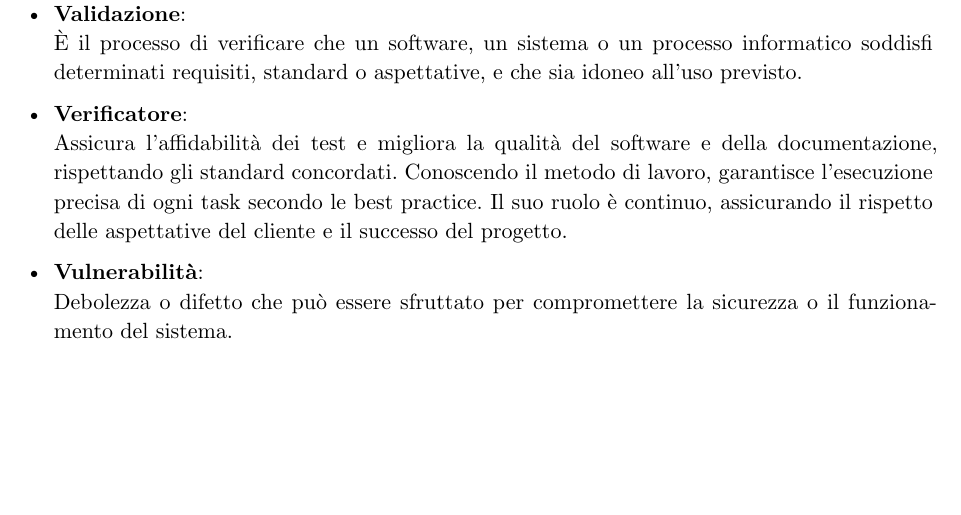
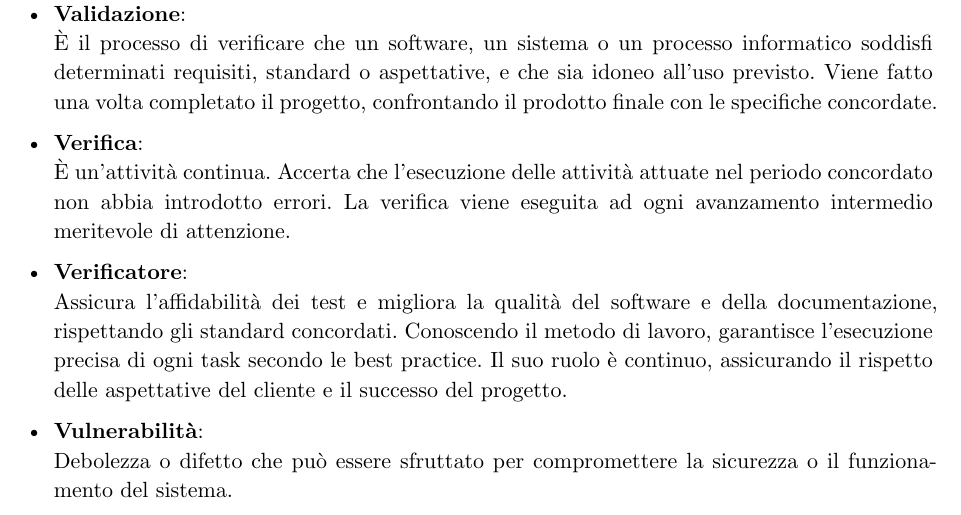
Before and after one commit to teamcodealchemists/docs, a Typst document (documents/glossario/Gls.typ): part of page 23 of 24, cut so that both start at the same text. Compiled offline with Typst 0.15.

Commit message:
Aggiunta parola verifica in glossario

```diff
--- a/documents/glossario/Gls.typ
+++ b/documents/glossario/Gls.typ
@@ -335,6 +335,10 @@ La nomenclatura adottata per indicare che un termine è presente nel glossario
 = V
 - *Validazione*:\
   È il processo di verificare che un software, un sistema o un processo informatico soddisfi determinati requisiti, standard o aspettative, e che sia idoneo all'uso previsto.
+  Viene fatto una volta completato il progetto, confrontando il prodotto finale con le specifiche concordate.
+
+- *Verifica*:\
+  È un'attività continua. Accerta che l'esecuzione delle attività attuate nel periodo concordato non abbia introdotto errori. La verifica viene eseguita ad ogni avanzamento intermedio meritevole di attenzione.
 
 - *Verificatore*: \
   Assicura l'affidabilità dei test e migliora la qualità del software e della documentazione, rispettando gli standard concordati. Conoscendo il metodo di lavoro, garantisce l'esecuzione precisa di ogni task secondo le best practice. Il suo ruolo è continuo, assicurando il rispetto delle aspettative del cliente e il successo del progetto.
```
